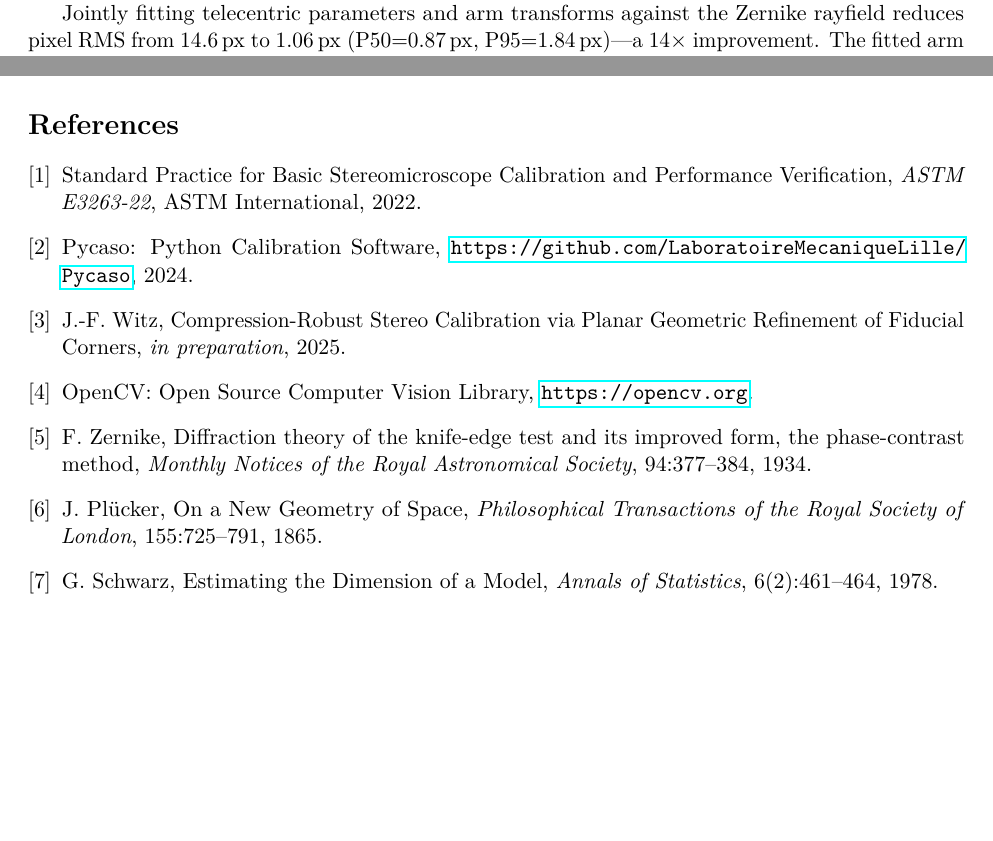
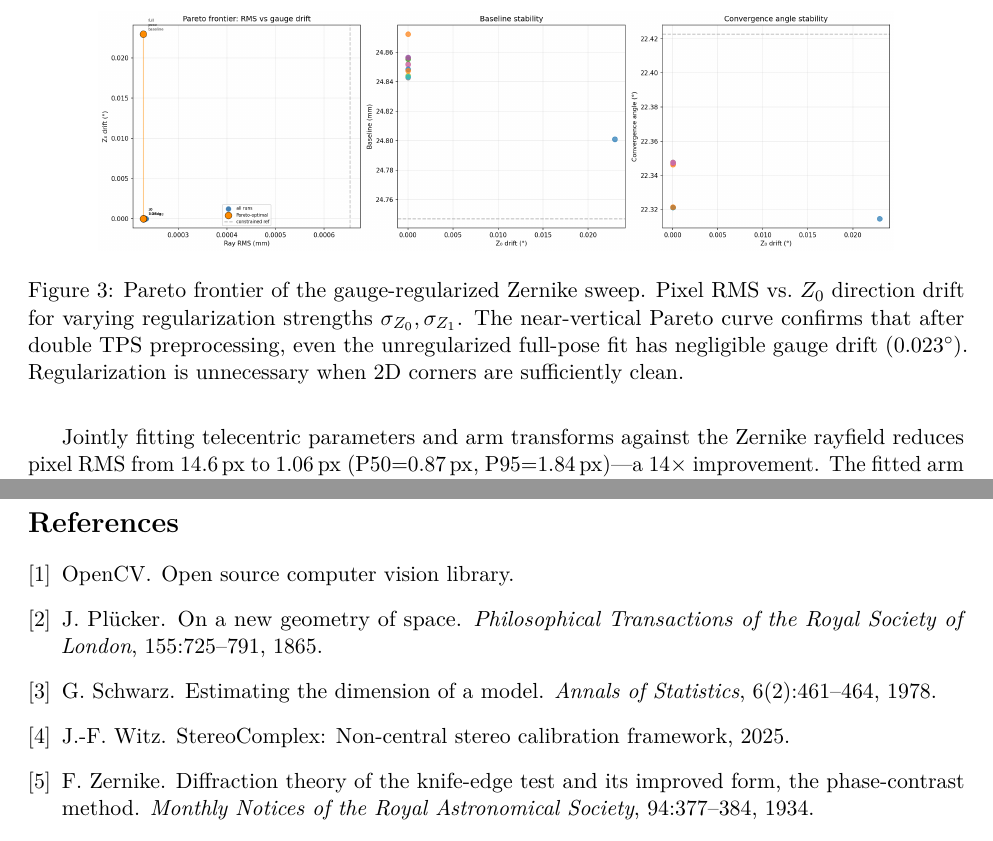
Before and after one commit to jeffwitz/StereoComplex, a LaTeX paper (paper/cmo/manuscript.tex): two parts of pages 3 and 7 of 7 before the commit and two parts of pages 5 and 9 of 9 after it, joined at a grey line, cut at the place of the change, the shorter picture padded with empty space. Compiled offline with pdfLaTeX.

Commit message:
feat: add figures to CMO paper — dy comparison and Pareto plot
- Figure 2: dy_profile_comparison.png (perspective vs Zernike vs
  telecentric dy profiles, 3x discrepancy)
- Figure 3: pareto_gauge_regularization.png (Pareto frontier of
  gauge-regularized Zernike sweep)
- 9 pages, builds clean with pdflatex + bibtex

Co-Authored-By: Claude Opus 4.7 <noreply@anthropic.com>

```diff
--- a/paper/cmo/manuscript.tex
+++ b/paper/cmo/manuscript.tex
@@ -145,6 +160,13 @@ We introduce an \textbf{operational BIC} that adds a hard reprojection guard:
 \text{BIC}_{\text{usable}} = \text{BIC}_{\text{ray}} + \mathbf{1}_{e_{\text{px}} > \SI{1.5}{px}} \left[10^6 + N_{\text{px}} \log\left(\frac{e_{\text{px}}^2}{1.5^2}\right)\right].
 \end{equation}
 The 14p telecentric model is rejected ($\text{BIC}_{\text{usable}} \approx +978\,890$); the 26p SE(3)-aligned model is selected as best usable ($\text{BIC}_{\text{usable}} \approx -32\,433$).
+
+\begin{figure}[t]
+\centering
+\includegraphics[width=0.85\textwidth]{figures/pareto_gauge_regularization.png}
+\caption{Pareto frontier of the gauge-regularized Zernike sweep. Pixel RMS vs.\ $Z_0$ direction drift for varying regularization strengths $\sigma_{Z_0},\sigma_{Z_1}$. The near-vertical Pareto curve confirms that after double TPS preprocessing, even the unregularized full-pose fit has negligible gauge drift ($0.023^\circ$). Regularization is unnecessary when 2D corners are sufficiently clean.}
+\label{fig:pareto}
+\end{figure}
 
 \subsection{Corner Bundle Adjustment}
 
@@ -295,42 +317,8 @@ The CMO Pycaso case study validates a generalisable methodology: measure first,
 Code, data, and documentation are publicly available at \url{https://github.com/jeffwitz/StereoComplex}.
 
 % ======================================================================
-% References
-% ======================================================================
-\begin{thebibliography}{9}
-
-\bibitem{cmos}
-  Standard Practice for Basic Stereomicroscope Calibration and Performance Verification,
-  \emph{ASTM E3263-22}, ASTM International, 2022.
-
-\bibitem{pycaso}
-  Pycaso: Python Calibration Software,
-  \url{https://github.com/LaboratoireMecaniqueLille/Pycaso}, 2024.
-
-\bibitem{witz2025compression}
-  J.-F.\ Witz,
-  Compression-Robust Stereo Calibration via Planar Geometric Refinement of Fiducial Corners,
-  \emph{in preparation}, 2025.
-
-\bibitem{opencv}
-  OpenCV: Open Source Computer Vision Library,
-  \url{https://opencv.org}.
-
-\bibitem{zernike}
-  F.\ Zernike,
-  Diffraction theory of the knife-edge test and its improved form, the phase-contrast method,
-  \emph{Monthly Notices of the Royal Astronomical Society}, 94:377--384, 1934.
-
-\bibitem{plucker}
-  J.\ Pl\"ucker,
-  On a New Geometry of Space,
-  \emph{Philosophical Transactions of the Royal Society of London}, 155:725--791, 1865.
-
-\bibitem{bic}
-  G.\ Schwarz,
-  Estimating the Dimension of a Model,
-  \emph{Annals of Statistics}, 6(2):461--464, 1978.
-
-\end{thebibliography}
+\newpage
+\bibliographystyle{plain}
+\bibliography{references}
 
 \end{document}
```
Also changed, not shown: paper/cmo/manuscript.tex (39 more changed lines).
